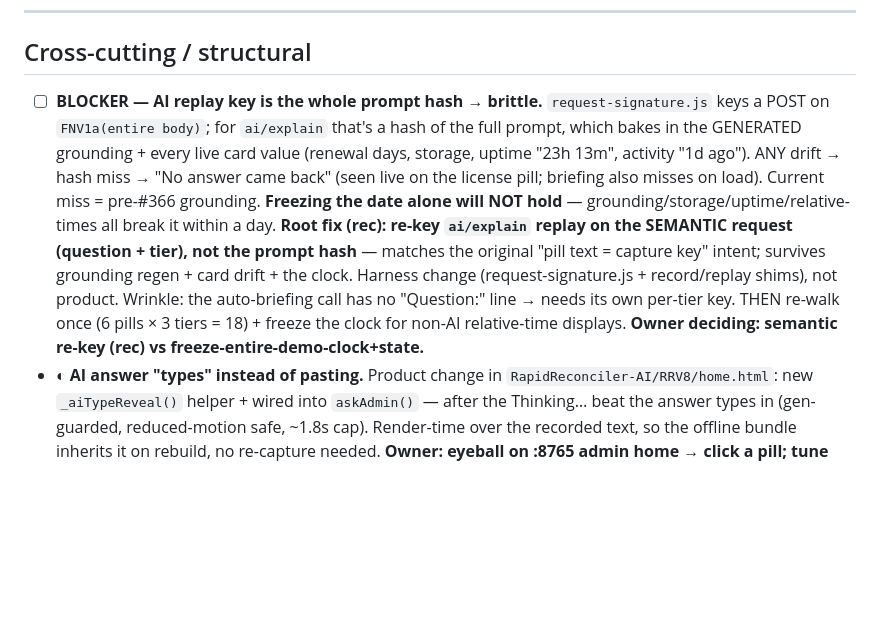
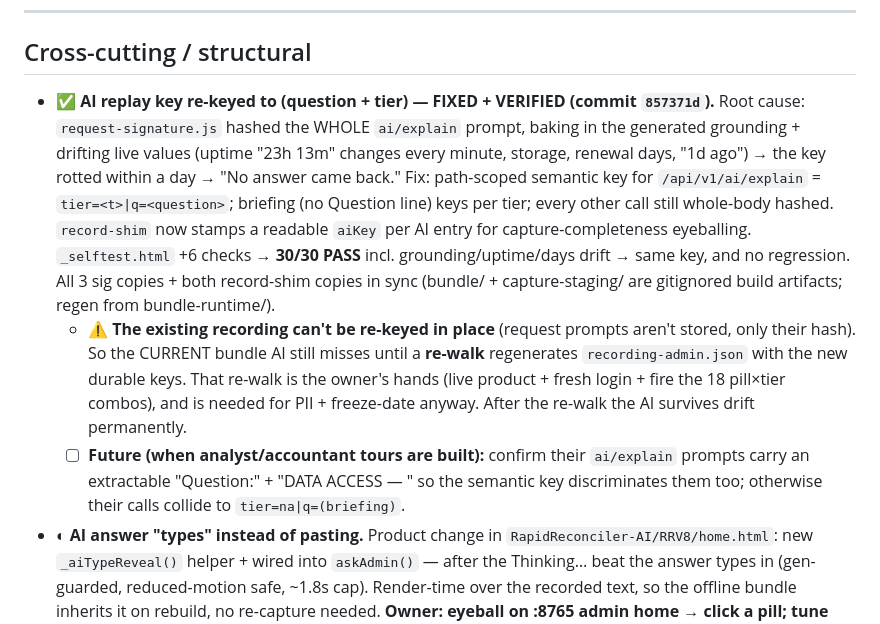
Before and after one commit to RapidReconciler/RapidReconciler-Demo, a Markdown page: docs/admin-tour-punch-list.md, the part around the change. Drawn GitHub-style; blank space fills up the shorter version.

Commit message:
Punch list: mark AI replay re-key fixed + verified (30/30)
Records the root-cause + fix outcome for the "No answer came back" blocker and
the remaining re-walk step (existing recording can't be re-keyed in place).

Co-Authored-By: Claude Opus 4.8 <noreply@anthropic.com>

```diff
--- a/docs/admin-tour-punch-list.md
+++ b/docs/admin-tour-punch-list.md
@@ -66,19 +66,24 @@ Status per wart: ☐ open · ◐ fixing · ✅ fixed (owner-verified live)
 ---
 
 ## Cross-cutting / structural
-- ☐ **BLOCKER — AI replay key is the whole prompt hash → brittle.** `request-signature.js`
-  keys a POST on `FNV1a(entire body)`; for `ai/explain` that's a hash of the full prompt,
-  which bakes in the GENERATED grounding + every live card value (renewal days, storage,
-  uptime "23h 13m", activity "1d ago"). ANY drift → hash miss → "No answer came back"
-  (seen live on the license pill; briefing also misses on load). Current miss = pre-#366
-  grounding. **Freezing the date alone will NOT hold** — grounding/storage/uptime/relative-
-  times all break it within a day. **Root fix (rec): re-key `ai/explain` replay on the
-  SEMANTIC request (question + tier), not the prompt hash** — matches the original
-  "pill text = capture key" intent; survives grounding regen + card drift + the clock.
-  Harness change (request-signature.js + record/replay shims), not product. Wrinkle: the
-  auto-briefing call has no "Question:" line → needs its own per-tier key. THEN re-walk
-  once (6 pills × 3 tiers = 18) + freeze the clock for non-AI relative-time displays.
-  **Owner deciding: semantic re-key (rec) vs freeze-entire-demo-clock+state.**
+- ✅ **AI replay key re-keyed to (question + tier) — FIXED + VERIFIED (commit `857371d`).**
+  Root cause: `request-signature.js` hashed the WHOLE `ai/explain` prompt, baking in the
+  generated grounding + drifting live values (uptime "23h 13m" changes every minute,
+  storage, renewal days, "1d ago") → the key rotted within a day → "No answer came back."
+  Fix: path-scoped semantic key for `/api/v1/ai/explain` = `tier=<t>|q=<question>`;
+  briefing (no Question line) keys per tier; every other call still whole-body hashed.
+  `record-shim` now stamps a readable `aiKey` per AI entry for capture-completeness
+  eyeballing. `_selftest.html` +6 checks → **30/30 PASS** incl. grounding/uptime/days
+  drift → same key, and no regression. All 3 sig copies + both record-shim copies in sync
+  (bundle/ + capture-staging/ are gitignored build artifacts; regen from bundle-runtime/).
+  - ⚠ **The existing recording can't be re-keyed in place** (request prompts aren't stored,
+    only their hash). So the CURRENT bundle AI still misses until a **re-walk** regenerates
+    `recording-admin.json` with the new durable keys. That re-walk is the owner's hands
+    (live product + fresh login + fire the 18 pill×tier combos), and is needed for PII +
+    freeze-date anyway. After the re-walk the AI survives drift permanently.
+  - ☐ **Future (when analyst/accountant tours are built):** confirm their `ai/explain`
+    prompts carry an extractable "Question:" + "DATA ACCESS — <tier>" so the semantic key
+    discriminates them too; otherwise their calls collide to `tier=na|q=(briefing)`.
 - ◐ **AI answer "types" instead of pasting.** Product change in `RapidReconciler-AI/RRV8/home.html`:
   new `_aiTypeReveal()` helper + wired into `askAdmin()` — after the Thinking… beat the
   answer types in (gen-guarded, reduced-motion safe, ~1.8s cap). Render-time over the
```
